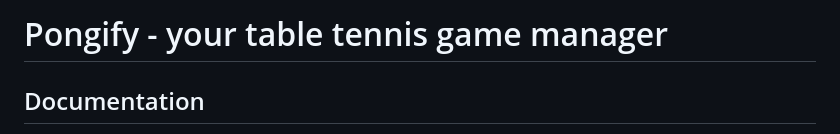
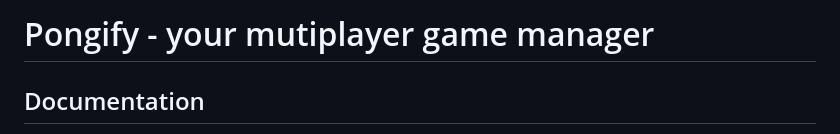
Before and after one commit to saiyedgh/pongify-core, a Markdown page: README.md, the part around the change. Drawn GitHub-style.

```diff
--- a/README.md
+++ b/README.md
@@ -1,4 +1,4 @@
-# Pongify - your table tennis game manager
+# Pongify - your mutiplayer game manager
 
 ## Documentation
 
```
